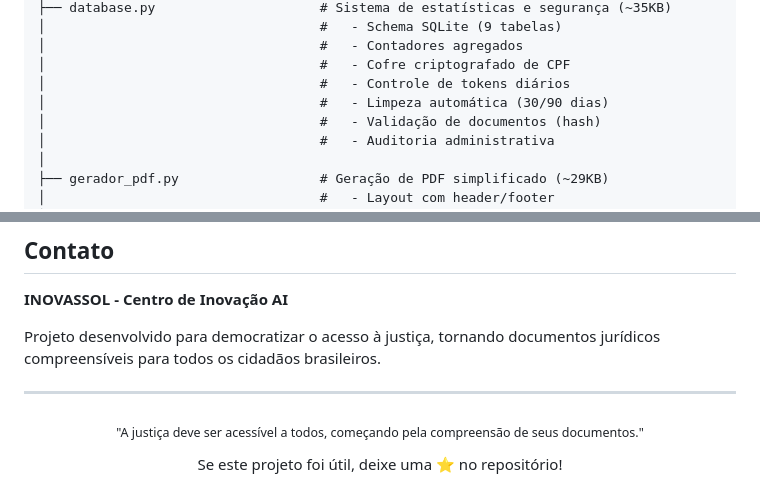
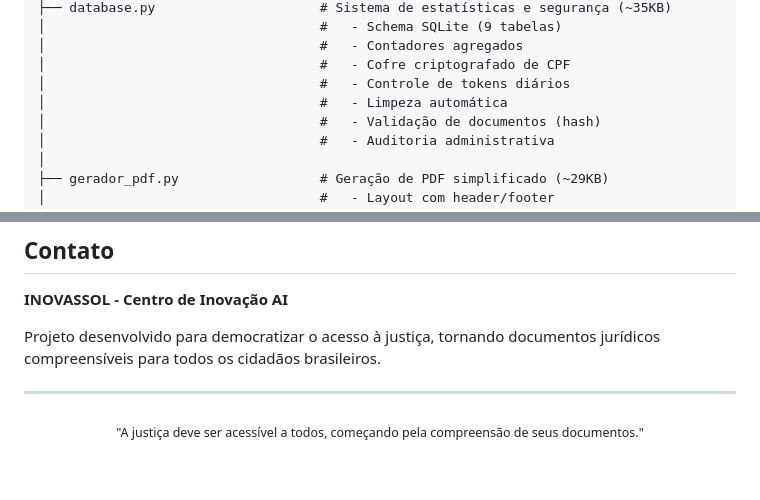
Before and after one commit to andreviniciusdioliveira/projeto-linguaguem-simples, a Markdown page: README.md, 2 parts joined by grey strips. Drawn GitHub-style.

```diff
--- a/README.md
+++ b/README.md
@@ -241,7 +241,7 @@ projeto-linguaguem-simples/
 │                                   #   - Contadores agregados
 │                                   #   - Cofre criptografado de CPF
 │                                   #   - Controle de tokens diários
-│                                   #   - Limpeza automática (30/90 dias)
+│                                   #   - Limpeza automática
 │                                   #   - Validação de documentos (hash)
 │                                   #   - Auditoria administrativa
 │
@@ -905,5 +905,5 @@ Projeto desenvolvido para democratizar o acesso à justiça, tornando documentos
 </p>
 
 <p align="center">
-  Se este projeto foi útil, deixe uma ⭐ no repositório!
+
 </p>
```
